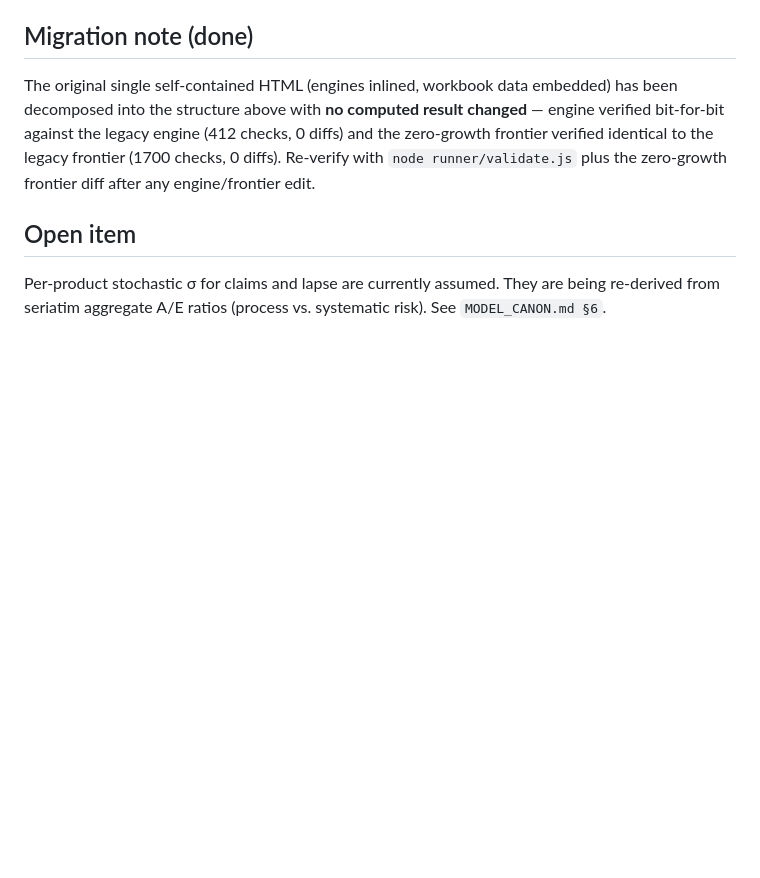
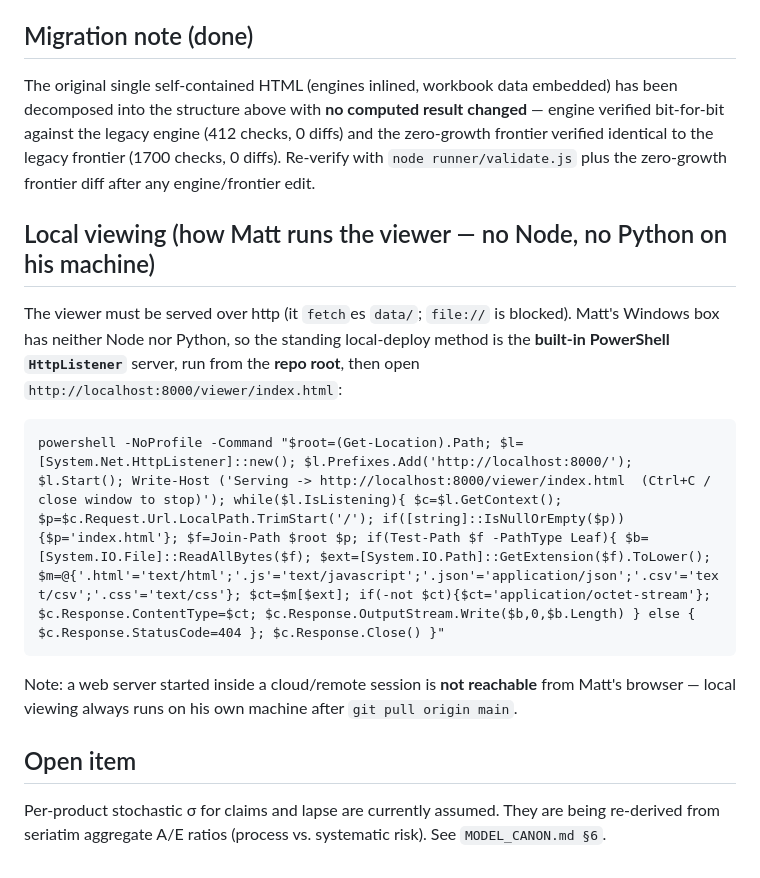
Before and after one commit to MJohnsonWellabe/EfficientFrontier, a Markdown page: CLAUDE.md, the part around the change. Drawn GitHub-style; blank space fills up the shorter version.

Commit message:
docs: record local-deploy method (built-in PowerShell HttpListener server)
Matt's Windows machine has no Node or Python, so the standing way to view the
decomposed viewer locally is the built-in PowerShell HttpListener server run from
the repo root, then open http://localhost:8000/viewer/index.html. Also notes that a
server started inside a remote session isn't reachable from his browser.

https://claude.ai/code/session_01UCtKXYmvgGTV1w9duqjGMf

````diff
--- a/CLAUDE.md
+++ b/CLAUDE.md
@@ -34,5 +34,17 @@ bit-for-bit against the legacy engine (412 checks, 0 diffs) and the zero-growth
 identical to the legacy frontier (1700 checks, 0 diffs). Re-verify with `node runner/validate.js`
 plus the zero-growth frontier diff after any engine/frontier edit.
 
+## Local viewing (how Matt runs the viewer — no Node, no Python on his machine)
+The viewer must be served over http (it `fetch`es `data/`; `file://` is blocked). Matt's Windows
+box has neither Node nor Python, so the standing local-deploy method is the **built-in PowerShell
+`HttpListener`** server, run from the **repo root**, then open `http://localhost:8000/viewer/index.html`:
+
+```bat
+powershell -NoProfile -Command "$root=(Get-Location).Path; $l=[System.Net.HttpListener]::new(); $l.Prefixes.Add('http://localhost:8000/'); $l.Start(); Write-Host ('Serving -> http://localhost:8000/viewer/index.html  (Ctrl+C / close window to stop)'); while($l.IsListening){ $c=$l.GetContext(); $p=$c.Request.Url.LocalPath.TrimStart('/'); if([string]::IsNullOrEmpty($p)){$p='index.html'}; $f=Join-Path $root $p; if(Test-Path $f -PathType Leaf){ $b=[System.IO.File]::ReadAllBytes($f); $ext=[System.IO.Path]::GetExtension($f).ToLower(); $m=@{'.html'='text/html';'.js'='text/javascript';'.json'='application/json';'.csv'='text/csv';'.css'='text/css'}; $ct=$m[$ext]; if(-not $ct){$ct='application/octet-stream'}; $c.Response.ContentType=$ct; $c.Response.OutputStream.Write($b,0,$b.Length) } else { $c.Response.StatusCode=404 }; $c.Response.Close() }"
+```
+
+Note: a web server started inside a cloud/remote session is **not reachable** from Matt's browser —
+local viewing always runs on his own machine after `git pull origin main`.
+
 ## Open item
 Per-product stochastic σ for claims and lapse are currently assumed. They are being re-derived from seriatim aggregate A/E ratios (process vs. systematic risk). See `MODEL_CANON.md §6`.
````
